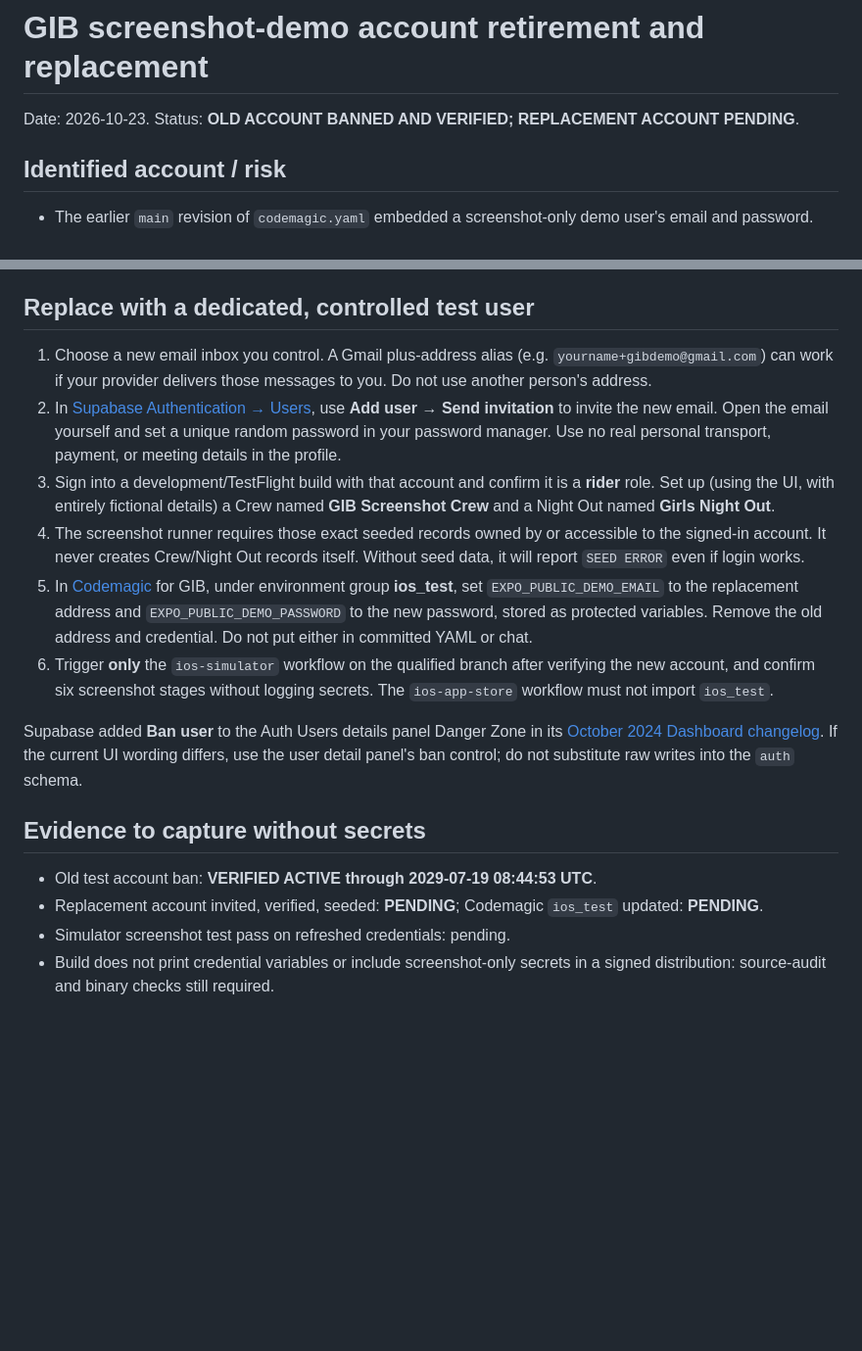
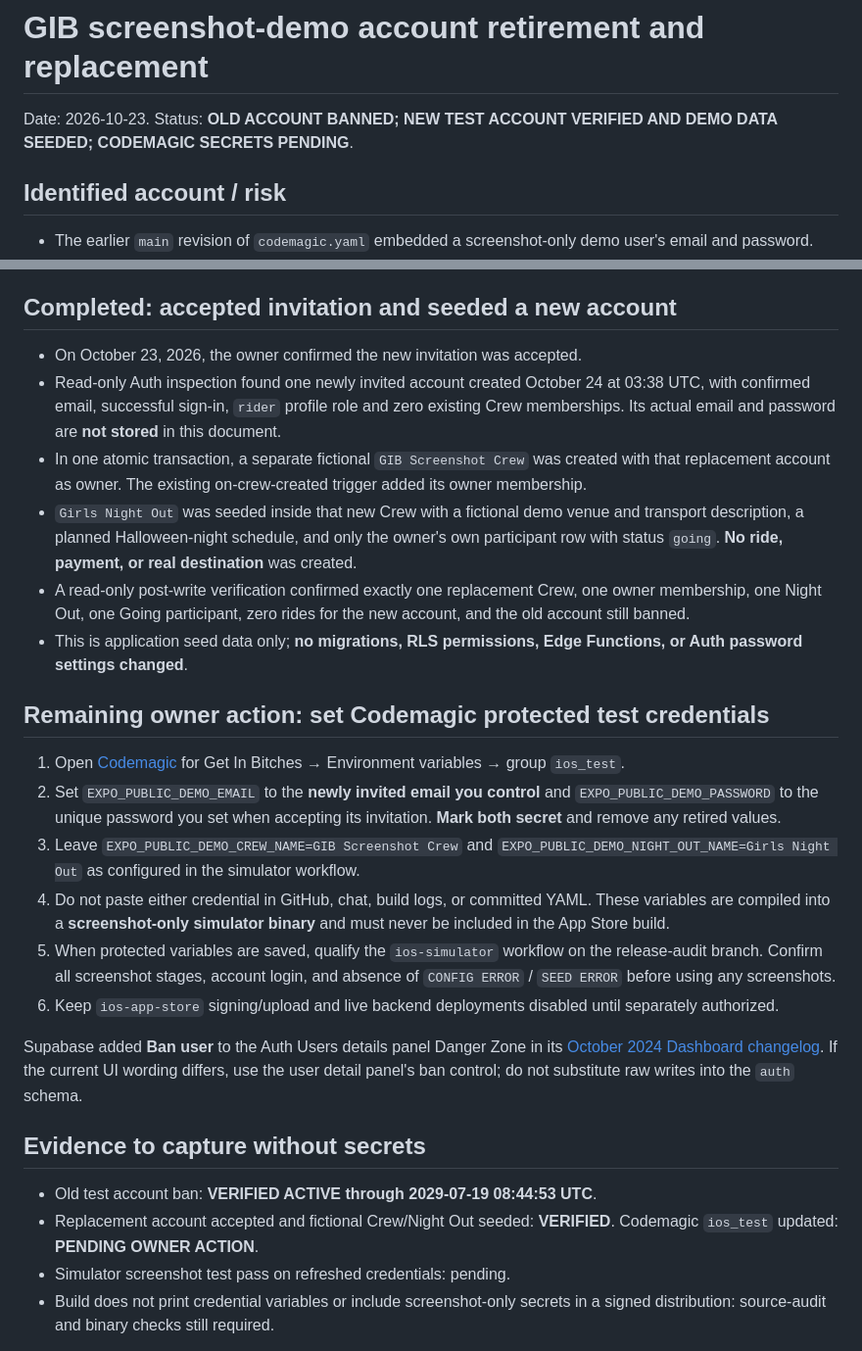
Before and after one commit to velichia888/get-in-bitches, a Markdown page: docs/implementation/09_GIB_SCREENSHOT_ACCOUNT_ROTATION_20261023.md, 2 parts joined by grey strips. Shown at 98% size. Drawn GitHub-style; blank space fills up the shorter version.

Commit message:
docs: verify replacement screenshot account and fictional Crew/Night Out seed

```diff
--- a/docs/implementation/09_GIB_SCREENSHOT_ACCOUNT_ROTATION_20261023.md
+++ b/docs/implementation/09_GIB_SCREENSHOT_ACCOUNT_ROTATION_20261023.md
@@ -1,5 +1,5 @@
 # GIB screenshot-demo account retirement and replacement
-Date: 2026-10-23. Status: **OLD ACCOUNT BANNED AND VERIFIED; REPLACEMENT ACCOUNT PENDING**.
+Date: 2026-10-23. Status: **OLD ACCOUNT BANNED; NEW TEST ACCOUNT VERIFIED AND DEMO DATA SEEDED; CODEMAGIC SECRETS PENDING**.
 
 ## Identified account / risk
 - The earlier `main` revision of `codemagic.yaml` embedded a screenshot-only demo user's email and password.
@@ -19,19 +19,27 @@ Date: 2026-10-23. Status: **OLD ACCOUNT BANNED AND VERIFIED; REPLACEMENT ACCOUNT
 3. In the user's panel under **Danger Zone**, use **Ban user** if available and choose a long duration/maximum supported. This is safer than deleting an account with foreign-key relationships because it preserves the Crew/Night Out demo data for review. **Do not ban any other user.**
 4. **Verified October 23, 2026 by read-only Supabase query:** exactly one user matched the retired email; its `banned_until` value is **2029-07-19 08:44:53 UTC** and `banned_until > now()` was true. The owner chose a 1000-day ban. This blocks future sign-ins/refresh, but existing stateless JWT access tokens may remain valid until expiration. Do not assume instant session invalidation.
 
-## Replace with a dedicated, controlled test user
-1. Choose a new email inbox you control. A Gmail plus-address alias (e.g. `yourname+gibdemo@gmail.com`) can work if your provider delivers those messages to you. Do not use another person's address.
-2. In [Supabase Authentication → Users](https://supabase.com/dashboard/project/xeyfdyzspspcmyrhqmnb/auth/users), use **Add user → Send invitation** to invite the new email. Open the email yourself and set a unique random password in your password manager. Use no real personal transport, payment, or meeting details in the profile.
-3. Sign into a development/TestFlight build with that account and confirm it is a **rider** role. Set up (using the UI, with entirely fictional details) a Crew named **GIB Screenshot Crew** and a Night Out named **Girls Night Out**.
-4. The screenshot runner requires those exact seeded records owned by or accessible to the signed-in account. It never creates Crew/Night Out records itself. Without seed data, it will report `SEED ERROR` even if login works.
-5. In [Codemagic](https://codemagic.io/) for GIB, under environment group **ios_test**, set `EXPO_PUBLIC_DEMO_EMAIL` to the replacement address and `EXPO_PUBLIC_DEMO_PASSWORD` to the new password, stored as protected variables. Remove the old address and credential. Do not put either in committed YAML or chat.
-6. Trigger **only** the `ios-simulator` workflow on the qualified branch after verifying the new account, and confirm six screenshot stages without logging secrets. The `ios-app-store` workflow must not import `ios_test`.
+## Completed: accepted invitation and seeded a new account
+- On October 23, 2026, the owner confirmed the new invitation was accepted.
+- Read-only Auth inspection found one newly invited account created October 24 at 03:38 UTC, with confirmed email, successful sign-in, `rider` profile role and zero existing Crew memberships. Its actual email and password are **not stored** in this document.
+- In one atomic transaction, a separate fictional `GIB Screenshot Crew` was created with that replacement account as owner. The existing on-crew-created trigger added its owner membership.
+- `Girls Night Out` was seeded inside that new Crew with a fictional demo venue and transport description, a planned Halloween-night schedule, and only the owner's own participant row with status `going`. **No ride, payment, or real destination** was created.
+- A read-only post-write verification confirmed exactly one replacement Crew, one owner membership, one Night Out, one Going participant, zero rides for the new account, and the old account still banned.
+- This is application seed data only; **no migrations, RLS permissions, Edge Functions, or Auth password settings changed**.
+
+## Remaining owner action: set Codemagic protected test credentials
+1. Open [Codemagic](https://codemagic.io/) for Get In Bitches → Environment variables → group `ios_test`.
+2. Set `EXPO_PUBLIC_DEMO_EMAIL` to the **newly invited email you control** and `EXPO_PUBLIC_DEMO_PASSWORD` to the unique password you set when accepting its invitation. **Mark both secret** and remove any retired values.
+3. Leave `EXPO_PUBLIC_DEMO_CREW_NAME=GIB Screenshot Crew` and `EXPO_PUBLIC_DEMO_NIGHT_OUT_NAME=Girls Night Out` as configured in the simulator workflow.
+4. Do not paste either credential in GitHub, chat, build logs, or committed YAML. These variables are compiled into a **screenshot-only simulator binary** and must never be included in the App Store build.
+5. When protected variables are saved, qualify the `ios-simulator` workflow on the release-audit branch. Confirm all screenshot stages, account login, and absence of `CONFIG ERROR` / `SEED ERROR` before using any screenshots.
+6. Keep `ios-app-store` signing/upload and live backend deployments disabled until separately authorized.
 
 Supabase added **Ban user** to the Auth Users details panel Danger Zone in its [October 2024 Dashboard changelog](https://supabase.com/changelog/29710-dashboard-updates-23-09-24-07-10-24). If the current UI wording differs, use the user detail panel's ban control; do not substitute raw writes into the `auth` schema.
 
 ## Evidence to capture without secrets
 - Old test account ban: **VERIFIED ACTIVE through 2029-07-19 08:44:53 UTC**.
-- Replacement account invited, verified, seeded: **PENDING**; Codemagic `ios_test` updated: **PENDING**.
+- Replacement account accepted and fictional Crew/Night Out seeded: **VERIFIED**. Codemagic `ios_test` updated: **PENDING OWNER ACTION**.
 - Simulator screenshot test pass on refreshed credentials: pending.
 - Build does not print credential variables or include screenshot-only secrets in a signed distribution: source-audit and binary checks still required.
 
```
